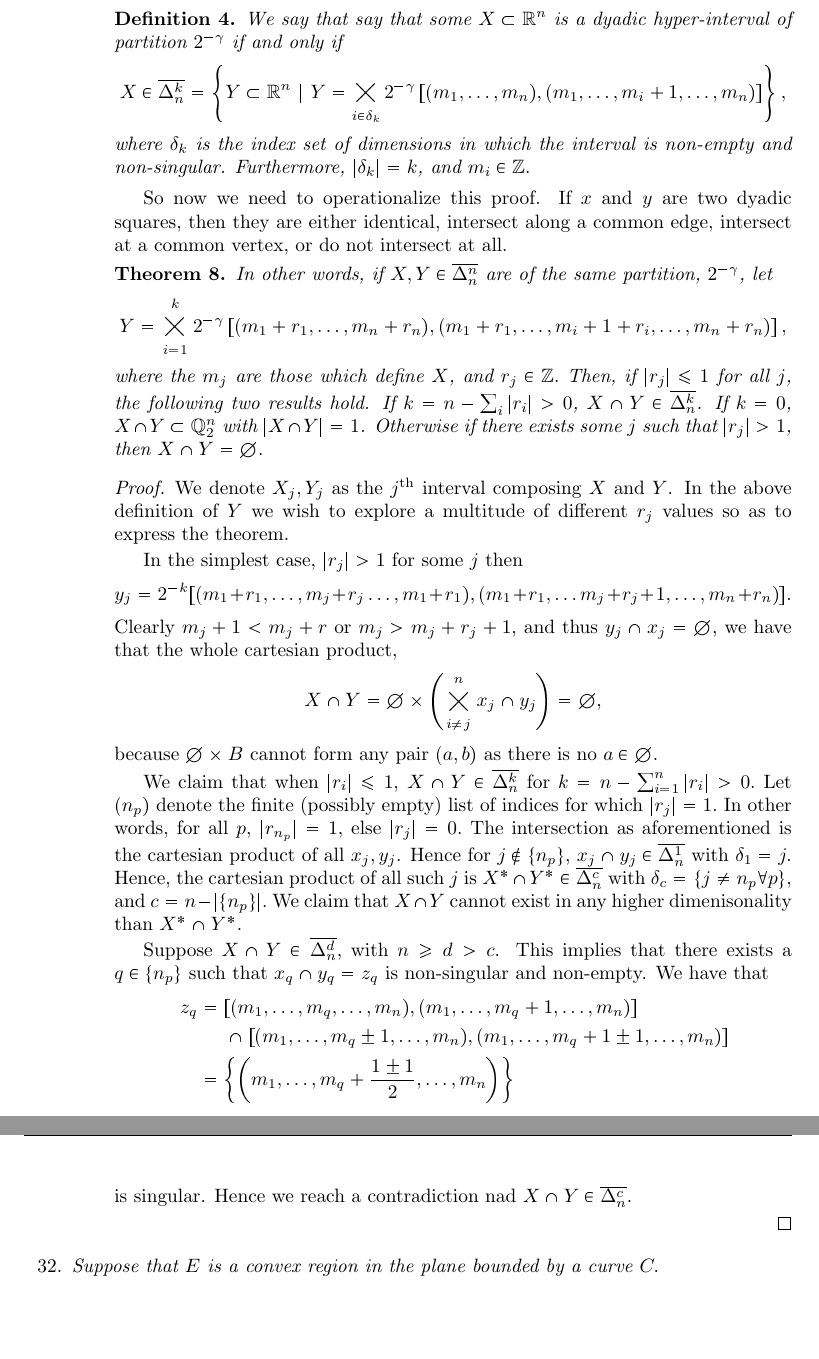
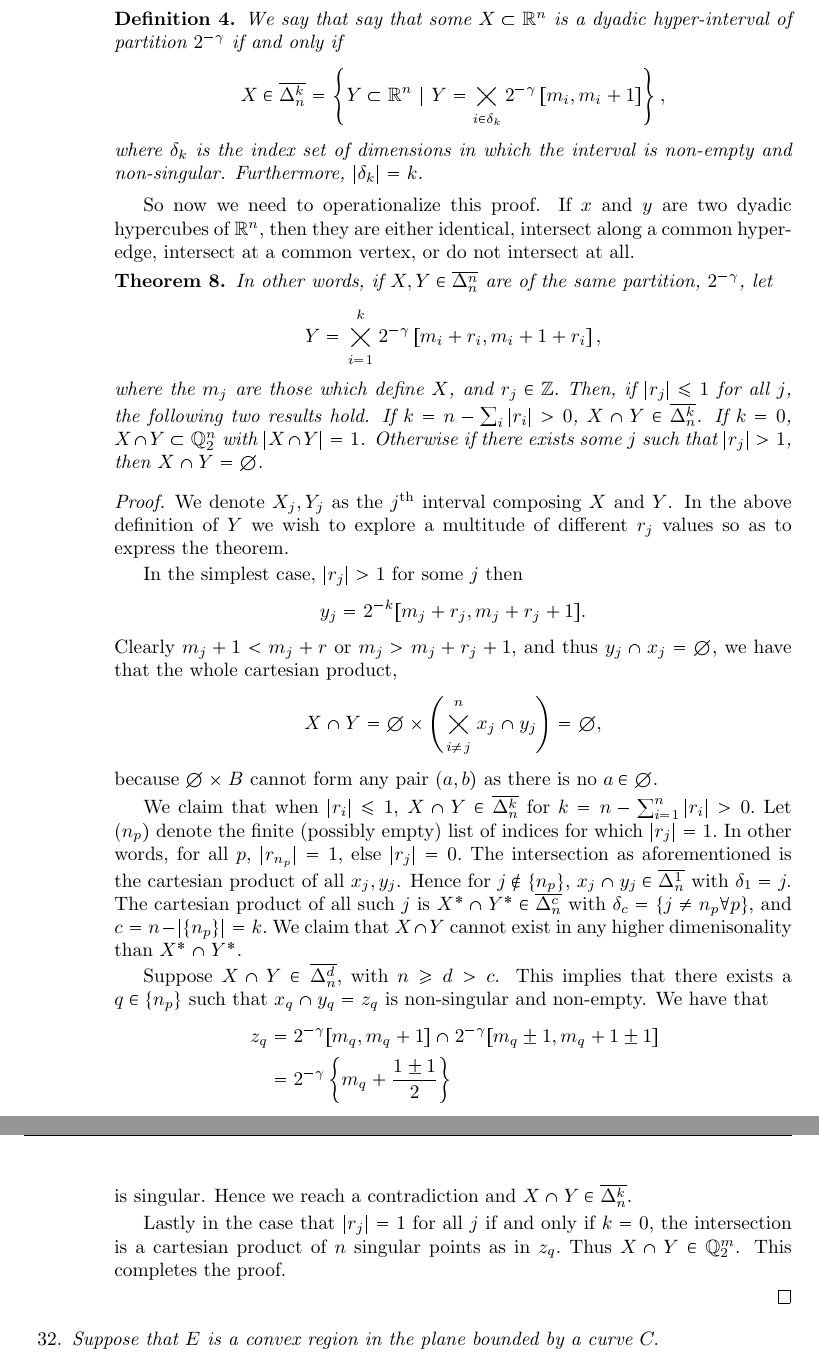
Before and after one commit to MadcowD/ucbmath, a LaTeX problem sheet (H104/hw1/hw1.tex): two parts of pages 4 and 5 of 5, joined at a grey line, cut so that both start at the same text, the shorter picture padded with empty space. The pictures show the PDF file H104/hw1/hw1.pdf that the author committed with the source.

Commit message:
Finished problem 22

```diff
--- a/H104/hw1/hw1.tex
+++ b/H104/hw1/hw1.tex
@@ -183,35 +183,36 @@
  			\item For the following problem we adopt the following notation.
  				\begin{definition}
  				 We say that say that some $X \subset \mathbb{R}^n$ is a dyadic hyper-interval of partition $2^{-\gamma}$ if and only if
- 				 $$X \in \overline{\Delta_n^k} = \left\{ Y \subset \mathbb{R}^n\ |\ Y = \bigtimes_{i\in\delta_k}2^{-\gamma}\left[(m_1,\dots,m_n),(m_1 , \dots,m_i +1,\dots, m_n)\right]\right\}, $$
- 				 where $\delta_k$ is the index set of dimensions in which the interval is non-empty and non-singular. Furthermore, $|\delta_k| = k$, and $m_i \in \mathbb{Z}.$
- 				\end{definition}
- 					So now we need to operationalize this proof. If $x$ and $y$ are two dyadic squares, then they are either identical, intersect along a common edge, intersect at a common vertex, or do not intersect at all.
+ 				 $$X \in \overline{\Delta_n^k} = \left\{ Y \subset \mathbb{R}^n\ |\ Y = \bigtimes_{i\in\delta_k}2^{-\gamma}\left[m_i,m_i +1\right]\right
+ 				 \},$$
+ 				 where $\delta_k$ is the index set of dimensions in which the interval is non-empty and non-singular. Furthermore, $|\delta_k| = k$.
+ 				 \end{definition}
+ 					So now we need to operationalize this proof. If $x$ and $y$ are two dyadic hypercubes of $\mathbb{R}^n$, then they are either identical, intersect along a common hyper-edge, intersect at a common vertex, or do not intersect at all.
 				\begin{theorem}
 					  In other words, if $X,Y \in \overline{\Delta_n^n}$ are of the same partition, $2^{-\gamma}$, let
-					   $$Y = \bigtimes_{i=1}^k2^{-\gamma}\left[(m_1 + r_1,\dots,m_n + r_n),(m_1 + r_1, \dots,m_i +1 + r_i,\dots, m_n + r_n)\right],$$
+					   $$Y = \bigtimes_{i=1}^k2^{-\gamma}\left[m_i+r_i,m_i +1 + r_i\right],$$
 					   where the $m_j$ are those which define $X$, and $r_j \in \mathbb{Z}.$ Then, if $|r_j| \leq 1$ for all $j$, the following two results hold. If $k = n - \sum_i|r_i| > 0$,  $X \cap Y \in \overline{\Delta_n^k}$. If $k = 0$, $X \cap Y \subset \mathbb{Q}_2^n$ with $|X\cap Y| = 1$. Otherwise if there exists some $j$ such that $|r_j| > 1$, then $X \cap Y = \emptyset.$
 
 				\end{theorem}
 				\begin{proof}
 					We denote $X_j, Y_j$ as the $j^\mathrm{th}$ interval composing $X$ and $Y$. In the above definition of $Y$ we wish to explore a multitude of different $r_j$ values so as to express the theorem.
 
-					In the simplest case, $|r_j| > 1$ for some $j$ then $$y_j = 2^{-k}[(m_1 + r_1,\dots,m_j + r_j\dots,m_1+r_1),(m_1+r_1,\dots m_j+r_j+1,\dots,m_n+r_n)].$$ Clearly $m_j + 1 < m_j + r$ or $m_j  > m_j +r_j + 1$, and thus $y_j \cap x_j = \emptyset$, we have that the whole cartesian product,
+					In the simplest case, $|r_j| > 1$ for some $j$ then $$y_j = 2^{-k}[m_j+r_j,m_j+r_j+1].$$ Clearly $m_j + 1 < m_j + r$ or $m_j  > m_j +r_j + 1$, and thus $y_j \cap x_j = \emptyset$, we have that the whole cartesian product,
 						$$X\cap Y = \emptyset \times \left(\bigtimes_{i\neq j}^n x_j\cap y_j\right) = \emptyset,$$
 						because $\emptyset \times B$ cannot form any pair $(a,b)$ as there is no $a\in\emptyset.$
 
-					We claim that when $|r_i| \leq 1 $, $X \cap Y\in \overline{\Delta_n^k}$ for $k = n - \sum_{i=1}^n|r_i| > 0.$ Let $(n_p)$ denote the finite (possibly empty) list of indices for which $|r_j| = 1.$ In other words, for all $p$, $|r_{n_p}| = 1,$ else $|r_j| = 0.$ The intersection as aforementioned is the cartesian product of all $x_j, y_j$. Hence for $j \notin \{n_p\}$,  $x_j \cap y_j \in \overline{\Delta_n^1}$ with $\delta_1 = {j}.$ Hence, the cartesian product of all such $j$ is $X^* \cap Y^* \in \overline{\Delta_n^c}$ with $\delta_{c} = \{j \neq n_p \forall p\},$ and $c= n-|\{n_p\}|.$ We claim that $X \cap Y$ cannot exist in any higher dimenisonality than $X^* \cap Y^*.$
+					We claim that when $|r_i| \leq 1 $, $X \cap Y\in \overline{\Delta_n^k}$ for $k = n - \sum_{i=1}^n|r_i| > 0.$ Let $(n_p)$ denote the finite (possibly empty) list of indices for which $|r_j| = 1.$ In other words, for all $p$, $|r_{n_p}| = 1,$ else $|r_j| = 0.$ The intersection as aforementioned is the cartesian product of all $x_j, y_j$. Hence for $j \notin \{n_p\}$,  $x_j \cap y_j \in \overline{\Delta_n^1}$ with $\delta_1 = {j}.$ The cartesian product of all such $j$ is $X^* \cap Y^* \in \overline{\Delta_n^c}$ with $\delta_{c} = \{j \neq n_p \forall p\},$ and $c= n-|\{n_p\}| = k.$ We claim that $X \cap Y$ cannot exist in any higher dimenisonality than $X^* \cap Y^*.$
 
 					Suppose $X \cap Y \in \overline{\Delta_n^d},$ with $n \geq d > c$.  This implies that there exists a $q \in \{n_p\}$ such that $x_q \cap y_q = z_q$ is non-singular and non-empty. We have that
 					\begin{equation*}
 						\begin{aligned}
-							z_q &= [(m_1,\dots,m_q,\dots,m_n), (m_1,\dots,m_q+1,\dots,m_n)]\\
-								&\;\;\;\;\; \cap  [(m_1,\dots,m_q \pm 1,\dots,m_n), (m_1,\dots,m_q+1 \pm 1,\dots,m_n)] \\
-								&= \left\{\left(m_1,\dots,m_q+\frac{1\pm1}{2},\dots,m_n  \right)\right\}
-
+							z_q &= 2^{-\gamma}[m_q, m_q+1]\cap  2^{-\gamma}[m_q \pm 1, m_q+1 \pm 1] \\
+								&= 2^{-\gamma}\left\{m_q+\frac{1\pm1}{2}\right\}
 						\end{aligned}
 					\end{equation*}
-					is singular. Hence we reach a contradiction nad $X\cap Y \in \overline{\Delta_n^c}. $
+					is singular. Hence we reach a contradiction and $X\cap Y \in \overline{\Delta_n^k}. $
+
+					Lastly in the case that $|r_j| = 1$ for all $j$ if and only if $k = 0$, the intersection is a cartesian product of $n$ singular points as in $z_q.$ Thus $X\cap Y \in \mathbb{Q}_2^m$. This completes the proof.
 
  				\end{proof}
 		\end{menumerate}
```
Also changed, not shown: H104/hw1/hw1.pdf, 2 other files.
